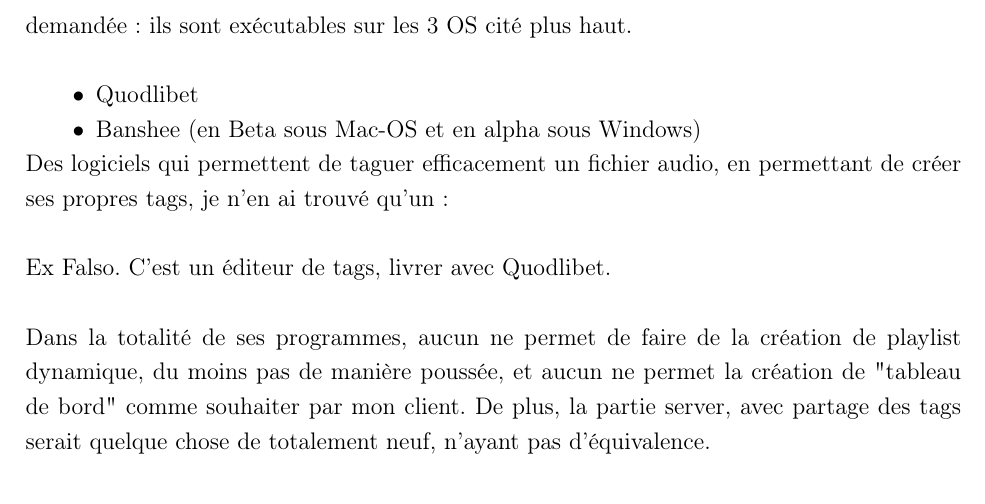
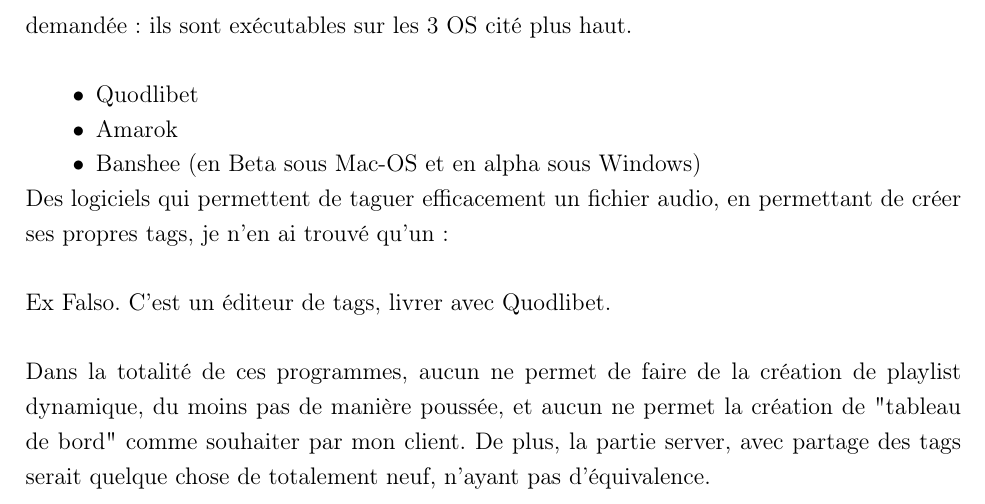
Before and after one commit to thsempai/TFE2014, a LaTeX document (doc/tfe-2014.tex): part of page 7 of 7, cut so that both start at the same text. Compiled offline with pdfLaTeX.

Commit message:
micro modification (feedback de Bastien)

```diff
--- a/doc/tfe-2014.tex
+++ b/doc/tfe-2014.tex
@@ -64,6 +64,7 @@
 
 \begin{itemize}
 \item Quodlibet
+\item Amarok
 \item Banshee (en Beta sous Mac-OS et en alpha sous Windows)
 \end{itemize}
 
@@ -72,7 +73,7 @@
 Ex Falso.
 C'est un éditeur de tags, livrer avec Quodlibet.\\
 
-Dans la totalité de ses programmes, aucun ne permet de faire de la création de playlist dynamique, du moins pas de manière poussée, et aucun ne permet la création de "tableau de bord" comme souhaiter par mon client.
+Dans la totalité de ces programmes, aucun ne permet de faire de la création de playlist dynamique, du moins pas de manière poussée, et aucun ne permet la création de "tableau de bord" comme souhaiter par mon client.
 De plus, la partie server, avec partage des tags serait quelque chose de totalement neuf, n'ayant pas d'équivalence.
 
 \end{document}
```
